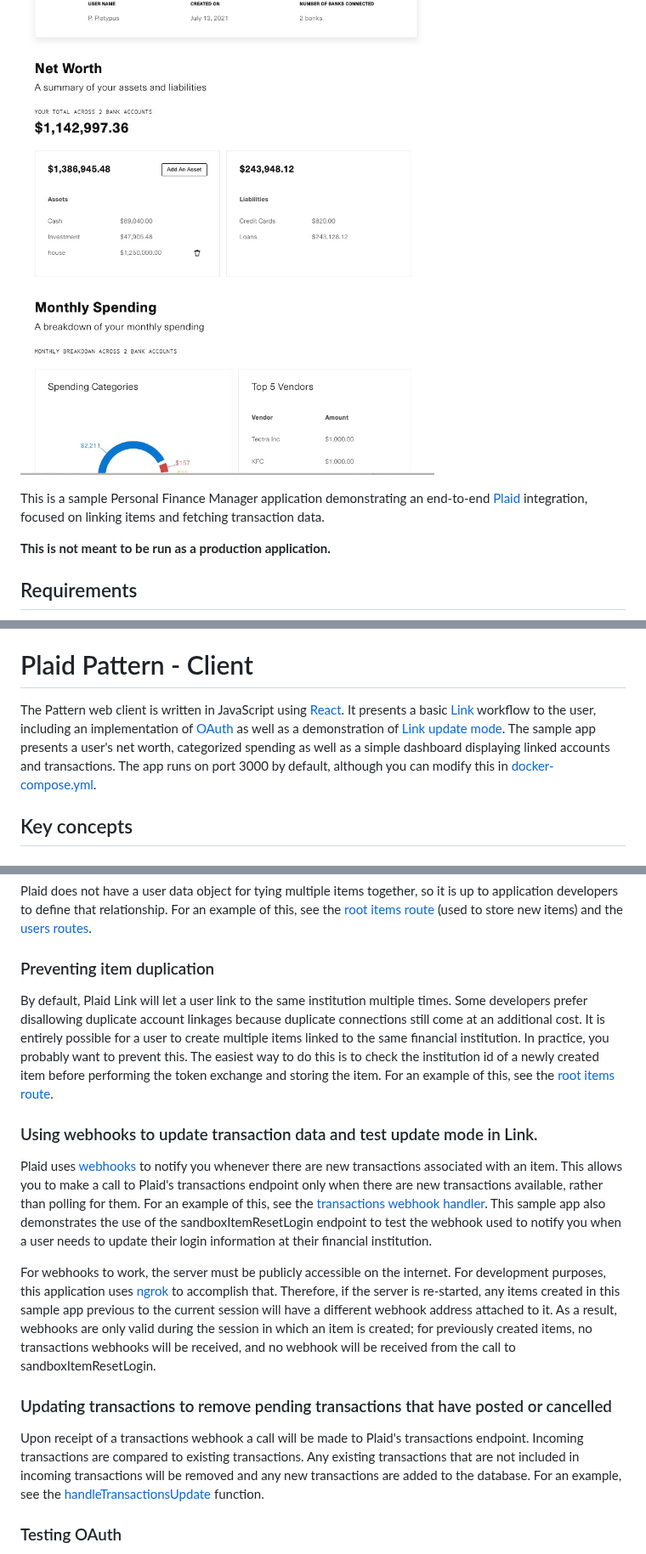
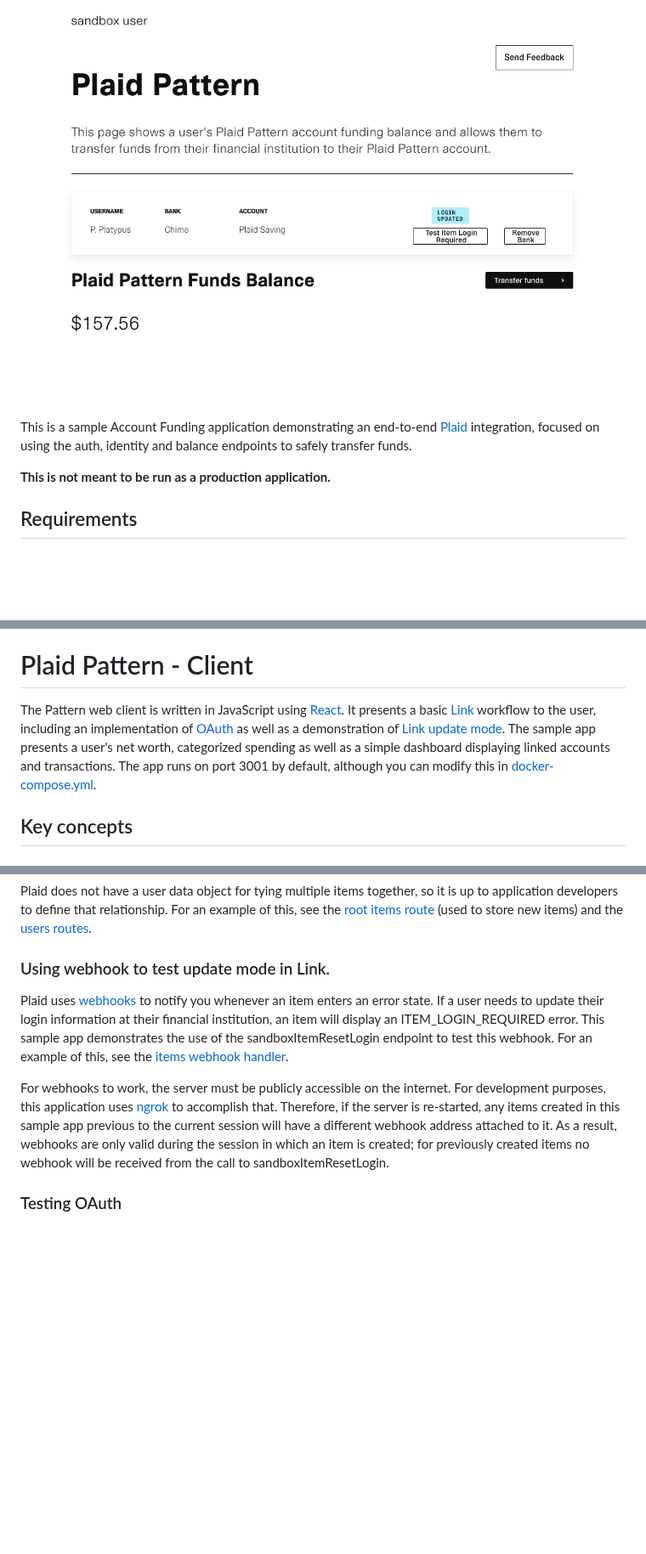
Before and after one commit to plaid/pattern, a Markdown page: README.md, 3 parts joined by grey strips. Shown at 85% size. GitHub-like rendering; pictures changed too: docs/account_funding_screenshot.jpg (added); blank space fills up the shorter version.

```diff
--- a/README.md
+++ b/README.md
@@ -2,7 +2,7 @@
 
 ![Plaid Pattern client][client-img]
 
-This is a sample Personal Finance Manager application demonstrating an end-to-end [Plaid][plaid] integration, focused on linking items and fetching transaction data.
+This is a sample Account Funding application demonstrating an end-to-end [Plaid][plaid] integration, focused on using the auth, identity and balance endpoints to safely transfer funds.
 
 **This is not meant to be run as a production application.**
 
@@ -61,7 +61,7 @@ More information about the individual services is given below.
 
 # Plaid Pattern - Client
 
-The Pattern web client is written in JavaScript using [React]. It presents a basic [Link][plaid-link] workflow to the user, including an implementation of [OAuth][plaid-oauth] as well as a demonstration of [Link update mode][plaid-link-update-mode]. The sample app presents a user's net worth, categorized spending as well as a simple dashboard displaying linked accounts and transactions. The app runs on port 3000 by default, although you can modify this in [docker-compose.yml](../docker-compose.yml).
+The Pattern web client is written in JavaScript using [React]. It presents a basic [Link][plaid-link] workflow to the user, including an implementation of [OAuth][plaid-oauth] as well as a demonstration of [Link update mode][plaid-link-update-mode]. The sample app presents a user's net worth, categorized spending as well as a simple dashboard displaying linked accounts and transactions. The app runs on port 3001 by default, although you can modify this in [docker-compose.yml](../docker-compose.yml).
 
 ## Key concepts
 
@@ -87,19 +87,11 @@ The application server is written in JavaScript using [Node.js][nodejs] and [Exp
 
 Plaid does not have a user data object for tying multiple items together, so it is up to application developers to define that relationship. For an example of this, see the [root items route][items-routes] (used to store new items) and the [users routes][users-routes].
 
-### Preventing item duplication
+### Using webhook to test update mode in Link.
 
-By default, Plaid Link will let a user link to the same institution multiple times. Some developers prefer disallowing duplicate account linkages because duplicate connections still come at an additional cost. It is entirely possible for a user to create multiple items linked to the same financial institution. In practice, you probably want to prevent this. The easiest way to do this is to check the institution id of a newly created item before performing the token exchange and storing the item. For an example of this, see the [root items route][items-routes].
+Plaid uses [webhooks][error-webhooks] to notify you whenever an item enters an error state. If a user needs to update their login information at their financial institution, an item will display an ITEM_LOGIN_REQUIRED error. This sample app demonstrates the use of the sandboxItemResetLogin endpoint to test this webhook. For an example of this, see the [items webhook handler][items-handler].
 
-### Using webhooks to update transaction data and test update mode in Link.
-
-Plaid uses [webhooks][transactions-webhooks] to notify you whenever there are new transactions associated with an item. This allows you to make a call to Plaid's transactions endpoint only when there are new transactions available, rather than polling for them. For an example of this, see the [transactions webhook handler][transactions-handler]. This sample app also demonstrates the use of the sandboxItemResetLogin endpoint to test the webhook used to notify you when a user needs to update their login information at their financial institution.
-
-For webhooks to work, the server must be publicly accessible on the internet. For development purposes, this application uses [ngrok][ngrok-readme] to accomplish that. Therefore, if the server is re-started, any items created in this sample app previous to the current session will have a different webhook address attached to it. As a result, webhooks are only valid during the session in which an item is created; for previously created items, no transactions webhooks will be received, and no webhook will be received from the call to sandboxItemResetLogin.
-
-### Updating transactions to remove pending transactions that have posted or cancelled
-
-Upon receipt of a transactions webhook a call will be made to Plaid's transactions endpoint. Incoming transactions are compared to existing transactions. Any existing transactions that are not included in incoming transactions will be removed and any new transactions are added to the database. For an example, see the [handleTransactionsUpdate][transactions-handler] function.
+For webhooks to work, the server must be publicly accessible on the internet. For development purposes, this application uses [ngrok][ngrok-readme] to accomplish that. Therefore, if the server is re-started, any items created in this sample app previous to the current session will have a different webhook address attached to it. As a result, webhooks are only valid during the session in which an item is created; for previously created items no webhook will be received from the call to sandboxItemResetLogin.
 
 ### Testing OAuth
 
```
Also changed, not shown: other parts of README.md (+3 -3 lines), docs/troubleshooting.md (+2 -6 lines).
